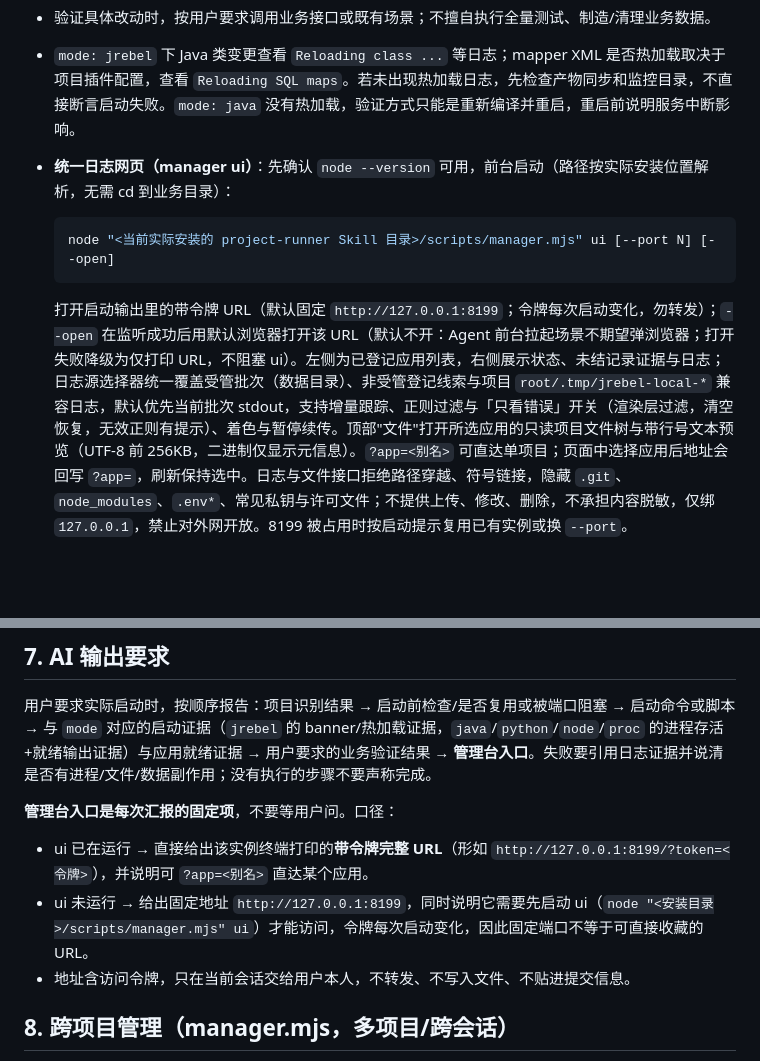
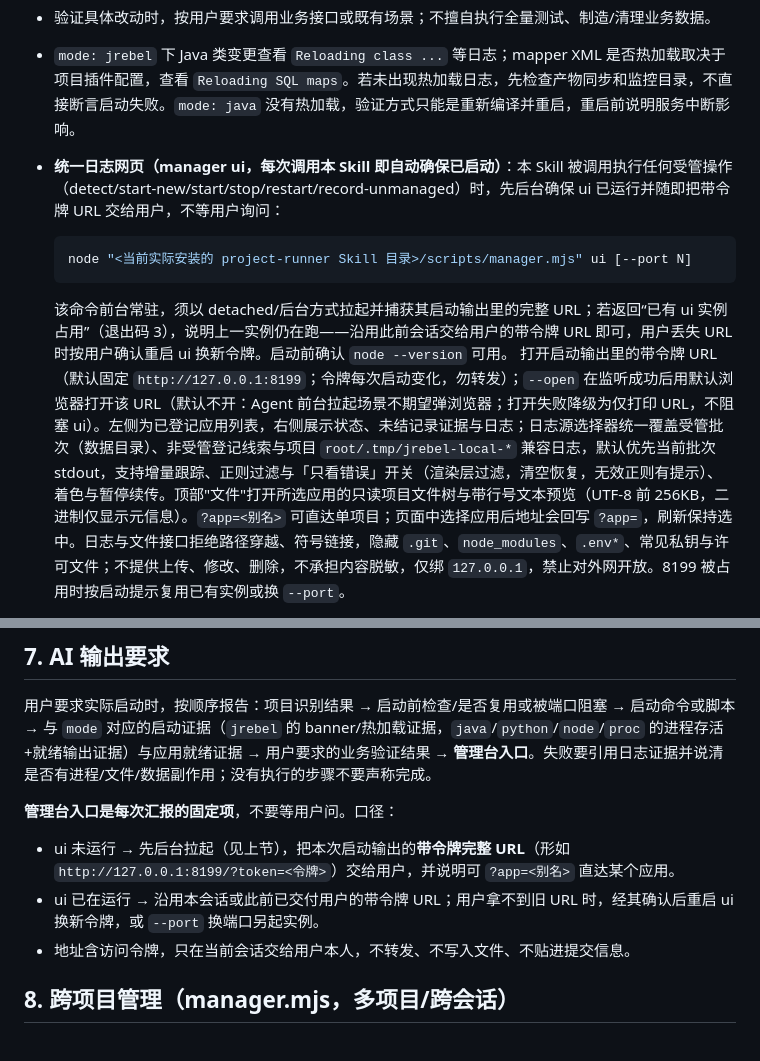
Before and after one commit to duyiliu/agent-app-manager, a Markdown page: skills/project-runner/SKILL.md, 2 parts joined by grey strips. Drawn GitHub-style; blank space fills up the shorter version.

Commit message:
docs: 调用 Skill 即自动确保 manager ui 已启动并交付令牌 URL
Co-Authored-By: Devin AI <158243242+devin-ai-integration[bot]@users.noreply.github.com>

````diff
--- a/skills/project-runner/SKILL.md
+++ b/skills/project-runner/SKILL.md
@@ -119,10 +119,11 @@ Standalone JRebel 不依赖 IDE 插件。安装路径优先从进程/用户环
 - `mode: jrebel` 时先确认日志出现 JRebel banner/监控目录；`mode: java`/`python`/`node`/`proc` 跳过该步。再确认应用自身就绪消息（Java 的 started 日志、vite 的 `Local: http://...`、uvicorn 的 `Application startup complete`、Django 的 `Starting development server at` 等，以项目实际输出为准）或项目明确的 readiness 接口，并核对目标端口监听。端口开放或通用 health 成功只说明进程存活，不足以证明目标业务功能生效。
 - 验证具体改动时，按用户要求调用业务接口或既有场景；不擅自执行全量测试、制造/清理业务数据。
 - `mode: jrebel` 下 Java 类变更查看 `Reloading class ...` 等日志；mapper XML 是否热加载取决于项目插件配置，查看 `Reloading SQL maps`。若未出现热加载日志，先检查产物同步和监控目录，不直接断言启动失败。`mode: java` 没有热加载，验证方式只能是重新编译并重启，重启前说明服务中断影响。
-- **统一日志网页（manager ui）**：先确认 `node --version` 可用，前台启动（路径按实际安装位置解析，无需 cd 到业务目录）：
+- **统一日志网页（manager ui，每次调用本 Skill 即自动确保已启动）**：本 Skill 被调用执行任何受管操作（detect/start-new/start/stop/restart/record-unmanaged）时，先后台确保 ui 已运行并随即把带令牌 URL 交给用户，不等用户询问：
   ```bash
-  node "<当前实际安装的 project-runner Skill 目录>/scripts/manager.mjs" ui [--port N] [--open]
+  node "<当前实际安装的 project-runner Skill 目录>/scripts/manager.mjs" ui [--port N]
   ```
+  该命令前台常驻，须以 detached/后台方式拉起并捕获其启动输出里的完整 URL；若返回“已有 ui 实例占用”（退出码 3），说明上一实例仍在跑——沿用此前会话交给用户的带令牌 URL 即可，用户丢失 URL 时按用户确认重启 ui 换新令牌。启动前确认 `node --version` 可用。
   打开启动输出里的带令牌 URL（默认固定 `http://127.0.0.1:8199`；令牌每次启动变化，勿转发）；`--open` 在监听成功后用默认浏览器打开该 URL（默认不开：Agent 前台拉起场景不期望弹浏览器；打开失败降级为仅打印 URL，不阻塞 ui）。左侧为已登记应用列表，右侧展示状态、未结记录证据与日志；日志源选择器统一覆盖受管批次（数据目录）、非受管登记线索与项目 `root/.tmp/jrebel-local-*` 兼容日志，默认优先当前批次 stdout，支持增量跟踪、正则过滤与「只看错误」开关（渲染层过滤，清空恢复，无效正则有提示）、着色与暂停续传。顶部"文件"打开所选应用的只读项目文件树与带行号文本预览（UTF-8 前 256KB，二进制仅显示元信息）。`?app=<别名>` 可直达单项目；页面中选择应用后地址会回写 `?app=`，刷新保持选中。日志与文件接口拒绝路径穿越、符号链接，隐藏 `.git`、`node_modules`、`.env*`、常见私钥与许可文件；不提供上传、修改、删除，不承担内容脱敏，仅绑 `127.0.0.1`，禁止对外网开放。8199 被占用时按启动提示复用已有实例或换 `--port`。
 
   **适用范围**：管理台同时覆盖受管与非受管应用——非受管应用只能查看日志线索与 `.tmp` 兼容日志，不承诺生命周期控制。原单项目 viewer 已移除，其日志与文件树能力并入本台；若 Node 不可用，用下方命令行跟踪或 `manager logs`。
@@ -152,8 +153,8 @@ Standalone JRebel 不依赖 IDE 插件。安装路径优先从进程/用户环
 
 **管理台入口是每次汇报的固定项**，不要等用户问。口径：
 
-- ui 已在运行 → 直接给出该实例终端打印的**带令牌完整 URL**（形如 `http://127.0.0.1:8199/?token=<令牌>`），并说明可 `?app=<别名>` 直达某个应用。
-- ui 未运行 → 给出固定地址 `http://127.0.0.1:8199`，同时说明它需要先启动 ui（`node "<安装目录>/scripts/manager.mjs" ui`）才能访问，令牌每次启动变化，因此固定端口不等于可直接收藏的 URL。
+- ui 未运行 → 先后台拉起（见上节），把本次启动输出的**带令牌完整 URL**（形如 `http://127.0.0.1:8199/?token=<令牌>`）交给用户，并说明可 `?app=<别名>` 直达某个应用。
+- ui 已在运行 → 沿用本会话或此前已交付用户的带令牌 URL；用户拿不到旧 URL 时，经其确认后重启 ui 换新令牌，或 `--port` 换端口另起实例。
 - 地址含访问令牌，只在当前会话交给用户本人，不转发、不写入文件、不贴进提交信息。
 
 ## 8. 跨项目管理（manager.mjs，多项目/跨会话）
````
Also changed, not shown: 1 other file.
